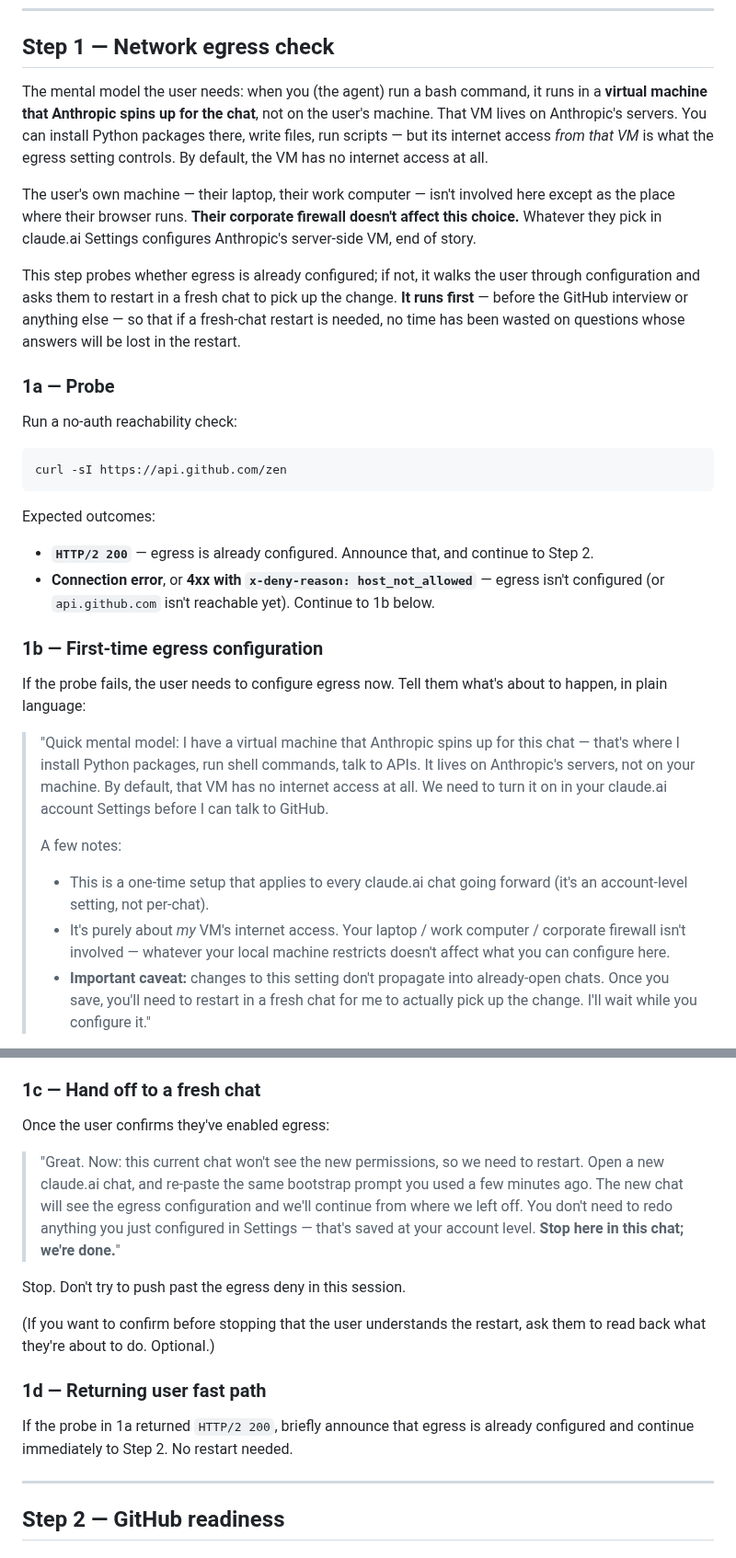
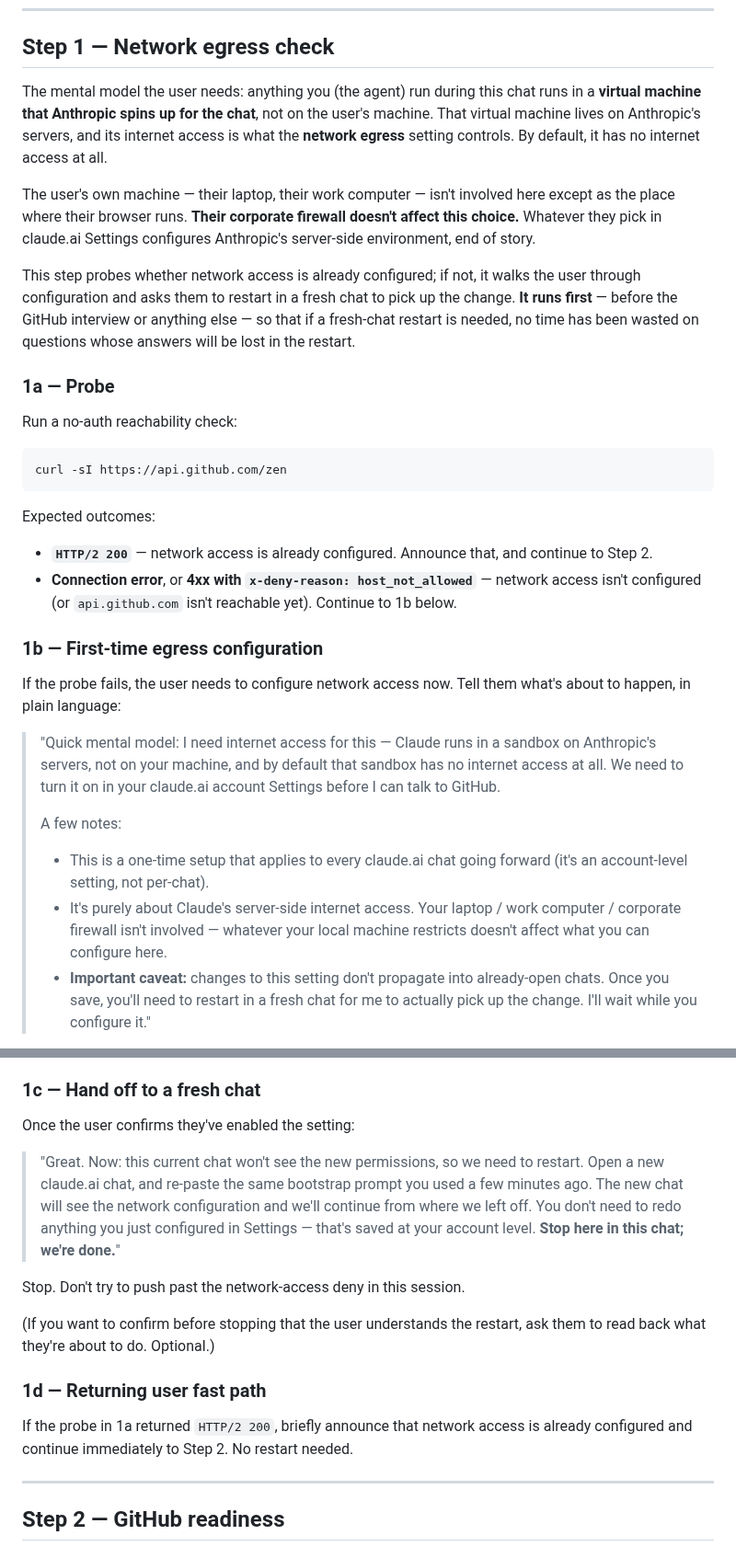
Before and after one commit to danparshall/claude_researcher, a Markdown page: template/BOOTSTRAP.md, 2 parts joined by grey strips. Shown at 92% size. GitHub-like rendering.

Commit message:
convo: terminology sweep per onboarding think-aloud
🤖 Generated with [Nori](https://noriagentic.com)

Co-Authored-By: Nori <contact@tilework.tech>

```diff
--- a/template/BOOTSTRAP.md
+++ b/template/BOOTSTRAP.md
@@ -29,11 +29,11 @@ Tell the user, briefly (4–6 sentences), what's about to happen end-to-end. Use
 
 ## Step 1 — Network egress check
 
-The mental model the user needs: when you (the agent) run a bash command, it runs in a **virtual machine that Anthropic spins up for the chat**, not on the user's machine. That VM lives on Anthropic's servers. You can install Python packages there, write files, run scripts — but its internet access *from that VM* is what the egress setting controls. By default, the VM has no internet access at all.
+The mental model the user needs: anything you (the agent) run during this chat runs in a **virtual machine that Anthropic spins up for the chat**, not on the user's machine. That virtual machine lives on Anthropic's servers, and its internet access is what the **network egress** setting controls. By default, it has no internet access at all.
 
-The user's own machine — their laptop, their work computer — isn't involved here except as the place where their browser runs. **Their corporate firewall doesn't affect this choice.** Whatever they pick in claude.ai Settings configures Anthropic's server-side VM, end of story.
+The user's own machine — their laptop, their work computer — isn't involved here except as the place where their browser runs. **Their corporate firewall doesn't affect this choice.** Whatever they pick in claude.ai Settings configures Anthropic's server-side environment, end of story.
 
-This step probes whether egress is already configured; if not, it walks the user through configuration and asks them to restart in a fresh chat to pick up the change. **It runs first** — before the GitHub interview or anything else — so that if a fresh-chat restart is needed, no time has been wasted on questions whose answers will be lost in the restart.
+This step probes whether network access is already configured; if not, it walks the user through configuration and asks them to restart in a fresh chat to pick up the change. **It runs first** — before the GitHub interview or anything else — so that if a fresh-chat restart is needed, no time has been wasted on questions whose answers will be lost in the restart.
 
 ### 1a — Probe
 
@@ -45,19 +45,19 @@ curl -sI https://api.github.com/zen
 
 Expected outcomes:
 
-- **`HTTP/2 200`** — egress is already configured. Announce that, and continue to Step 2.
-- **Connection error**, or **4xx with `x-deny-reason: host_not_allowed`** — egress isn't configured (or `api.github.com` isn't reachable yet). Continue to 1b below.
+- **`HTTP/2 200`** — network access is already configured. Announce that, and continue to Step 2.
+- **Connection error**, or **4xx with `x-deny-reason: host_not_allowed`** — network access isn't configured (or `api.github.com` isn't reachable yet). Continue to 1b below.
 
 ### 1b — First-time egress configuration
 
-If the probe fails, the user needs to configure egress now. Tell them what's about to happen, in plain language:
+If the probe fails, the user needs to configure network access now. Tell them what's about to happen, in plain language:
 
-> "Quick mental model: I have a virtual machine that Anthropic spins up for this chat — that's where I install Python packages, run shell commands, talk to APIs. It lives on Anthropic's servers, not on your machine. By default, that VM has no internet access at all. We need to turn it on in your claude.ai account Settings before I can talk to GitHub.
+> "Quick mental model: I need internet access for this — Claude runs in a sandbox on Anthropic's servers, not on your machine, and by default that sandbox has no internet access at all. We need to turn it on in your claude.ai account Settings before I can talk to GitHub.
 >
 > A few notes:
 >
 > - This is a one-time setup that applies to every claude.ai chat going forward (it's an account-level setting, not per-chat).
-> - It's purely about *my* VM's internet access. Your laptop / work computer / corporate firewall isn't involved — whatever your local machine restricts doesn't affect what you can configure here.
+> - It's purely about Claude's server-side internet access. Your laptop / work computer / corporate firewall isn't involved — whatever your local machine restricts doesn't affect what you can configure here.
 > - **Important caveat:** changes to this setting don't propagate into already-open chats. Once you save, you'll need to restart in a fresh chat for me to actually pick up the change. I'll wait while you configure it."
 
 Walk them through. **Note for you, the agent:** the claude.ai Settings UI for this has changed before and varies by plan and account type — there is no single screenshot to match, and an earlier version of this step that scripted exact clicks went stale. Guide the user by *intent*, not by an exact label or widget, and let the 1a probe (after the restart) be the real confirmation that it worked.
@@ -89,17 +89,17 @@ If the user describes something that fits none of the cases above — an option
 
 ### 1c — Hand off to a fresh chat
 
-Once the user confirms they've enabled egress:
+Once the user confirms they've enabled the setting:
 
-> "Great. Now: this current chat won't see the new permissions, so we need to restart. Open a new claude.ai chat, and re-paste the same bootstrap prompt you used a few minutes ago. The new chat will see the egress configuration and we'll continue from where we left off. You don't need to redo anything you just configured in Settings — that's saved at your account level. **Stop here in this chat; we're done.**"
+> "Great. Now: this current chat won't see the new permissions, so we need to restart. Open a new claude.ai chat, and re-paste the same bootstrap prompt you used a few minutes ago. The new chat will see the network configuration and we'll continue from where we left off. You don't need to redo anything you just configured in Settings — that's saved at your account level. **Stop here in this chat; we're done.**"
 
-Stop. Don't try to push past the egress deny in this session.
+Stop. Don't try to push past the network-access deny in this session.
 
 (If you want to confirm before stopping that the user understands the restart, ask them to read back what they're about to do. Optional.)
 
 ### 1d — Returning user fast path
 
-If the probe in 1a returned `HTTP/2 200`, briefly announce that egress is already configured and continue immediately to Step 2. No restart needed.
+If the probe in 1a returned `HTTP/2 200`, briefly announce that network access is already configured and continue immediately to Step 2. No restart needed.
 
 ---
 
```
Also changed, not shown: other parts of template/BOOTSTRAP.md (+6 -6 lines), template/RESEARCHER.md (+1 -1 lines).
